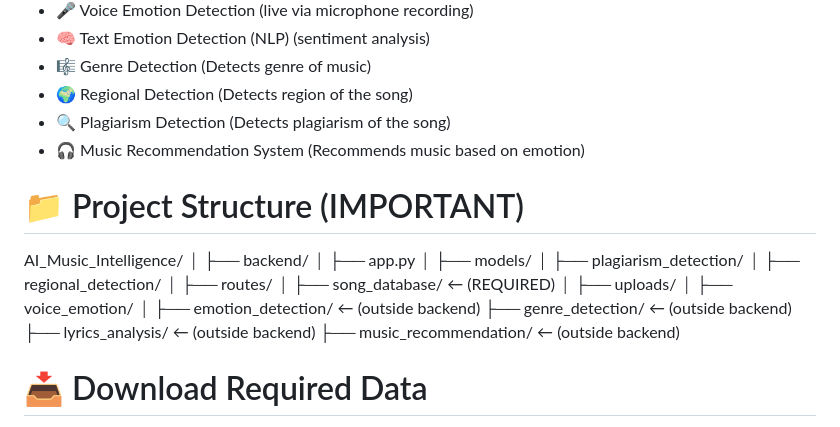
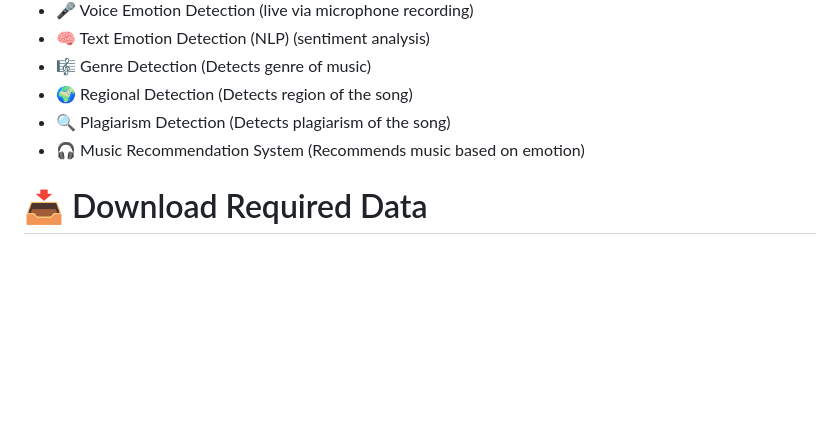
Before and after one commit to Solooshax/my_ML_project, a Markdown page: README.md, the part around the change. Rendered like a GitHub page; blank space fills up the shorter version.

```diff
--- a/README.md
+++ b/README.md
@@ -12,26 +12,6 @@ An intelligent AI-based system that analyzes music using multiple features like
 * 🌍 Regional Detection                      (Detects region of the song)
 * 🔍 Plagiarism Detection                    (Detects plagiarism of the song)
 * 🎧 Music Recommendation System             (Recommends music based on emotion)
-
-# 📁 Project Structure (IMPORTANT)
-
-AI_Music_Intelligence/
-│
-├── backend/
-│   ├── app.py
-│   ├── models/
-│   ├── plagiarism_detection/
-│   ├── regional_detection/
-│   ├── routes/
-│   ├── song_database/        ← (REQUIRED)
-│   ├── uploads/
-│   ├── voice_emotion/
-│
-├── emotion_detection/        ← (outside backend)
-├── genre_detection/          ← (outside backend)
-├── lyrics_analysis/          ← (outside backend)
-├── music_recommendation/     ← (outside backend)
-
 
 
 # 📥 Download Required Data
```
